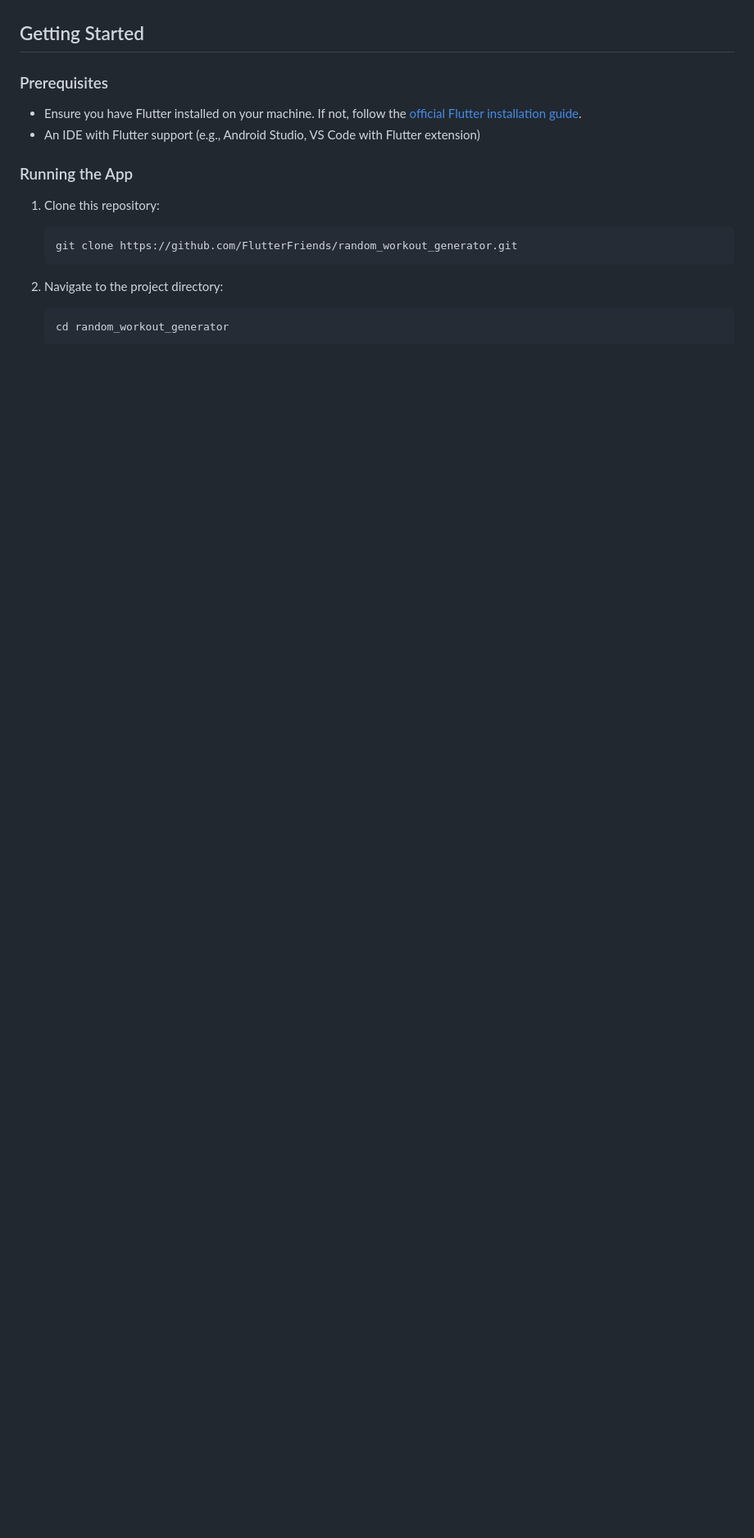
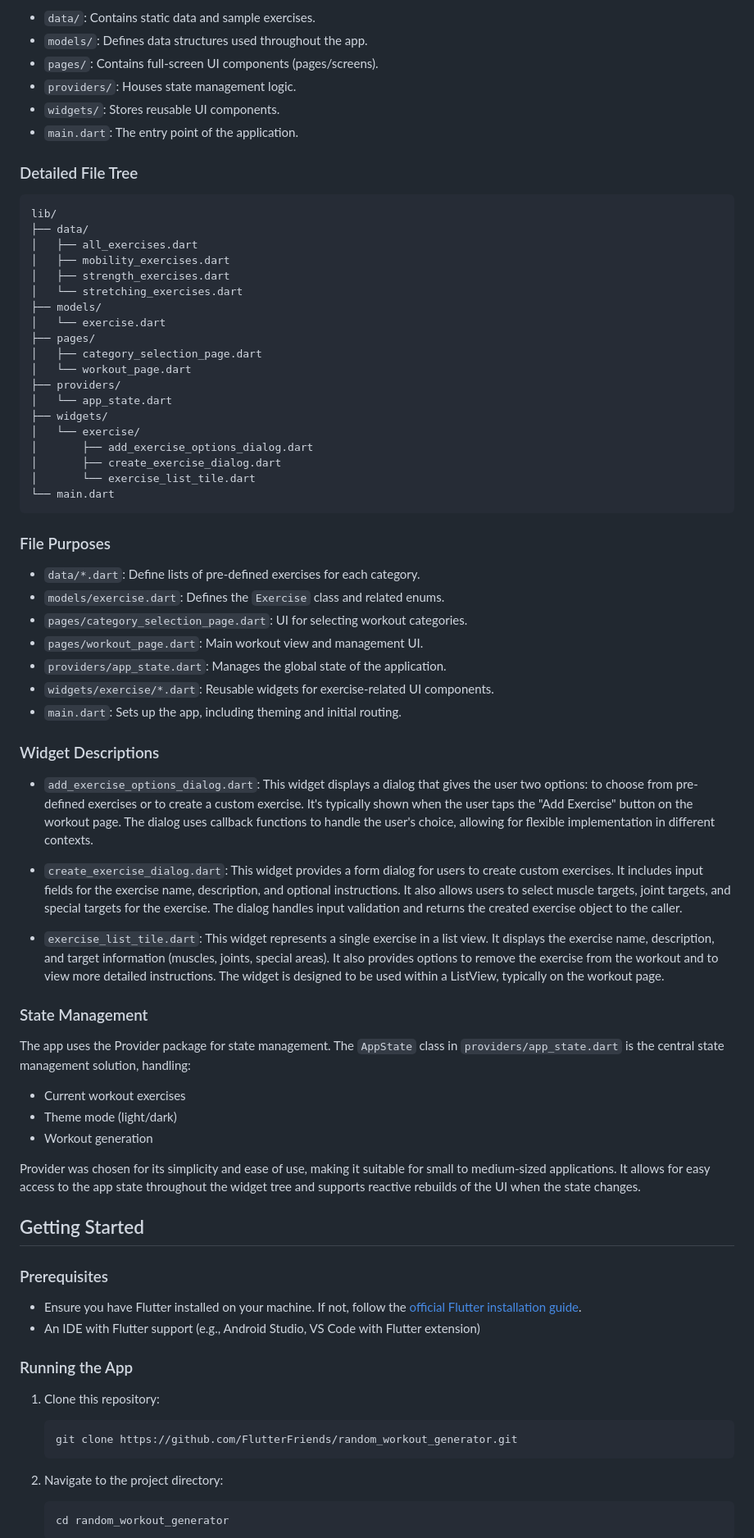
Before and after one commit to FlutterFriends/know_your_workout, a Markdown page: README.md, the part around one of its changes. Shown at 82% size. Drawn GitHub-style; blank space fills up the shorter version.

````diff
--- a/README.md
+++ b/README.md
@@ -41,3 +71,64 @@ The main goal of this app is to provide a quick and easy way for users to create
+- `data/`: Contains static data and sample exercises.
+- `models/`: Defines data structures used throughout the app.
+- `pages/`: Contains full-screen UI components (pages/screens).
+- `providers/`: Houses state management logic.
+- `widgets/`: Stores reusable UI components.
+- `main.dart`: The entry point of the application.
+
+### Detailed File Tree
+
+```
+lib/
+├── data/
+│   ├── all_exercises.dart
+│   ├── mobility_exercises.dart
+│   ├── strength_exercises.dart
+│   └── stretching_exercises.dart
+├── models/
+│   └── exercise.dart
+├── pages/
+│   ├── category_selection_page.dart
+│   └── workout_page.dart
+├── providers/
+│   └── app_state.dart
+├── widgets/
+│   └── exercise/
+│       ├── add_exercise_options_dialog.dart
+│       ├── create_exercise_dialog.dart
+│       └── exercise_list_tile.dart
+└── main.dart
+```
+
+### File Purposes
+
+- `data/*.dart`: Define lists of pre-defined exercises for each category.
+- `models/exercise.dart`: Defines the `Exercise` class and related enums.
+- `pages/category_selection_page.dart`: UI for selecting workout categories.
+- `pages/workout_page.dart`: Main workout view and management UI.
+- `providers/app_state.dart`: Manages the global state of the application.
+- `widgets/exercise/*.dart`: Reusable widgets for exercise-related UI components.
+- `main.dart`: Sets up the app, including theming and initial routing.
+
+### Widget Descriptions
+
+- `add_exercise_options_dialog.dart`:
+  This widget displays a dialog that gives the user two options: to choose from pre-defined exercises or to create a custom exercise. It's typically shown when the user taps the "Add Exercise" button on the workout page. The dialog uses callback functions to handle the user's choice, allowing for flexible implementation in different contexts.
+
+- `create_exercise_dialog.dart`:
+  This widget provides a form dialog for users to create custom exercises. It includes input fields for the exercise name, description, and optional instructions. It also allows users to select muscle targets, joint targets, and special targets for the exercise. The dialog handles input validation and returns the created exercise object to the caller.
+
+- `exercise_list_tile.dart`:
+  This widget represents a single exercise in a list view. It displays the exercise name, description, and target information (muscles, joints, special areas). It also provides options to remove the exercise from the workout and to view more detailed instructions. The widget is designed to be used within a ListView, typically on the workout page.
+
+### State Management
+
+The app uses the Provider package for state management. The `AppState` class in `providers/app_state.dart` is the central state management solution, handling:
+
+- Current workout exercises
+- Theme mode (light/dark)
+- Workout generation
+
+Provider was chosen for its simplicity and ease of use, making it suitable for small to medium-sized applications. It allows for easy access to the app state throughout the widget tree and supports reactive rebuilds of the UI when the state changes.
 
 ## Getting Started
 
````
Also changed, not shown: other parts of README.md (+41 -11 lines).
